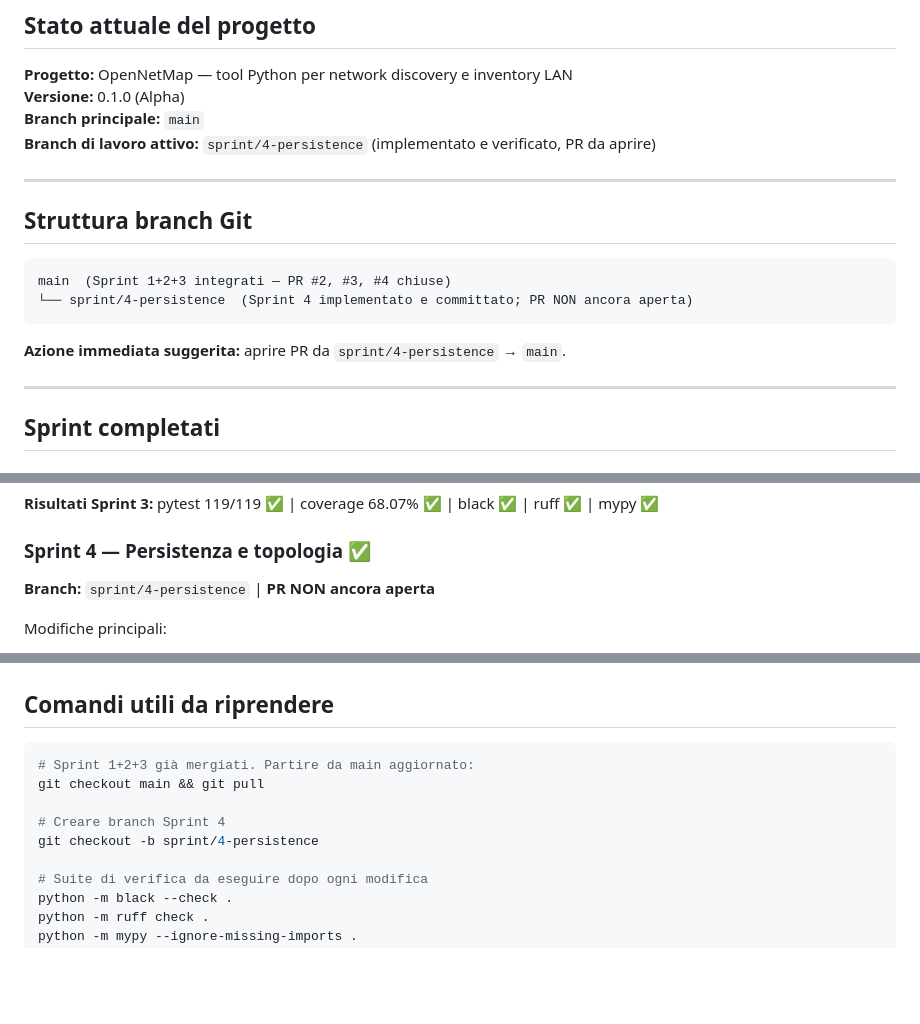
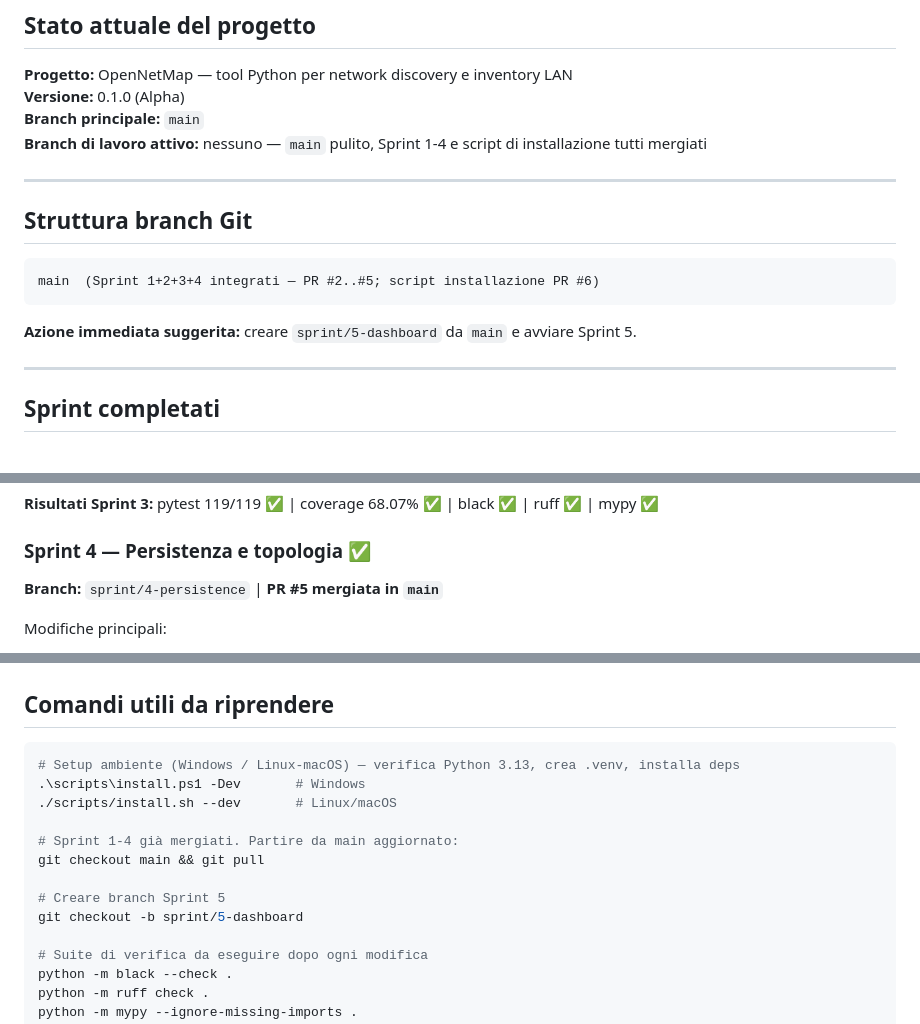
Before and after one commit to Daviz96/OpenNetMap, a Markdown page: docs/Claude docs/HANDOFF.md, 3 parts joined by grey strips. Rendered like a GitHub page; blank space fills up the shorter version.

Commit message:
docs: sync stato post-merge Sprint 4 e script installazione
main pulito, PR #5 (Sprint 4) e #6 (script) mergiate; prossimo Sprint 5.

Co-Authored-By: Claude Opus 4.8 <noreply@anthropic.com>

````diff
--- a/docs/Claude docs/HANDOFF.md
+++ b/docs/Claude docs/HANDOFF.md
@@ -9,18 +9,17 @@
 **Progetto:** OpenNetMap — tool Python per network discovery e inventory LAN
 **Versione:** 0.1.0 (Alpha)
 **Branch principale:** `main`
-**Branch di lavoro attivo:** `sprint/4-persistence` (implementato e verificato, PR da aprire)
+**Branch di lavoro attivo:** nessuno — `main` pulito, Sprint 1-4 e script di installazione tutti mergiati
 
 ---
 
 ## Struttura branch Git
 
 ```
-main  (Sprint 1+2+3 integrati — PR #2, #3, #4 chiuse)
-└── sprint/4-persistence  (Sprint 4 implementato e committato; PR NON ancora aperta)
+main  (Sprint 1+2+3+4 integrati — PR #2..#5; script installazione PR #6)
 ```
 
-**Azione immediata suggerita:** aprire PR da `sprint/4-persistence` → `main`.
+**Azione immediata suggerita:** creare `sprint/5-dashboard` da `main` e avviare Sprint 5.
 
 ---
 
@@ -69,7 +68,7 @@ Modifiche principali:
 **Risultati Sprint 3:** pytest 119/119 ✅ | coverage 68.07% ✅ | black ✅ | ruff ✅ | mypy ✅
 
 ### Sprint 4 — Persistenza e topologia ✅
-**Branch:** `sprint/4-persistence` | **PR NON ancora aperta**
+**Branch:** `sprint/4-persistence` | **PR #5 mergiata in `main`**
 
 Modifiche principali:
 - `database/store.py`: `save_scan()` accetta `topology=...` e lo scrive nella tabella `topology`; nuova `load_latest_topology()`; helper `_persist_vlans()`/`_upsert_vlan()` popolano `vlans` (VLAN 0 default + VLAN da nodi topologia, guard anti-duplicati)
@@ -158,11 +157,15 @@ Task:
 ## Comandi utili da riprendere
 
 ```bash
-# Sprint 1+2+3 già mergiati. Partire da main aggiornato:
+# Setup ambiente (Windows / Linux-macOS) — verifica Python 3.13, crea .venv, installa deps
+.\scripts\install.ps1 -Dev       # Windows
+./scripts/install.sh --dev       # Linux/macOS
+
+# Sprint 1-4 già mergiati. Partire da main aggiornato:
 git checkout main && git pull
 
-# Creare branch Sprint 4
-git checkout -b sprint/4-persistence
+# Creare branch Sprint 5
+git checkout -b sprint/5-dashboard
 
 # Suite di verifica da eseguire dopo ogni modifica
 python -m black --check .
````
Also changed, not shown: docs/Claude docs/STATO_PROGETTO.md (+2 -2 lines).
